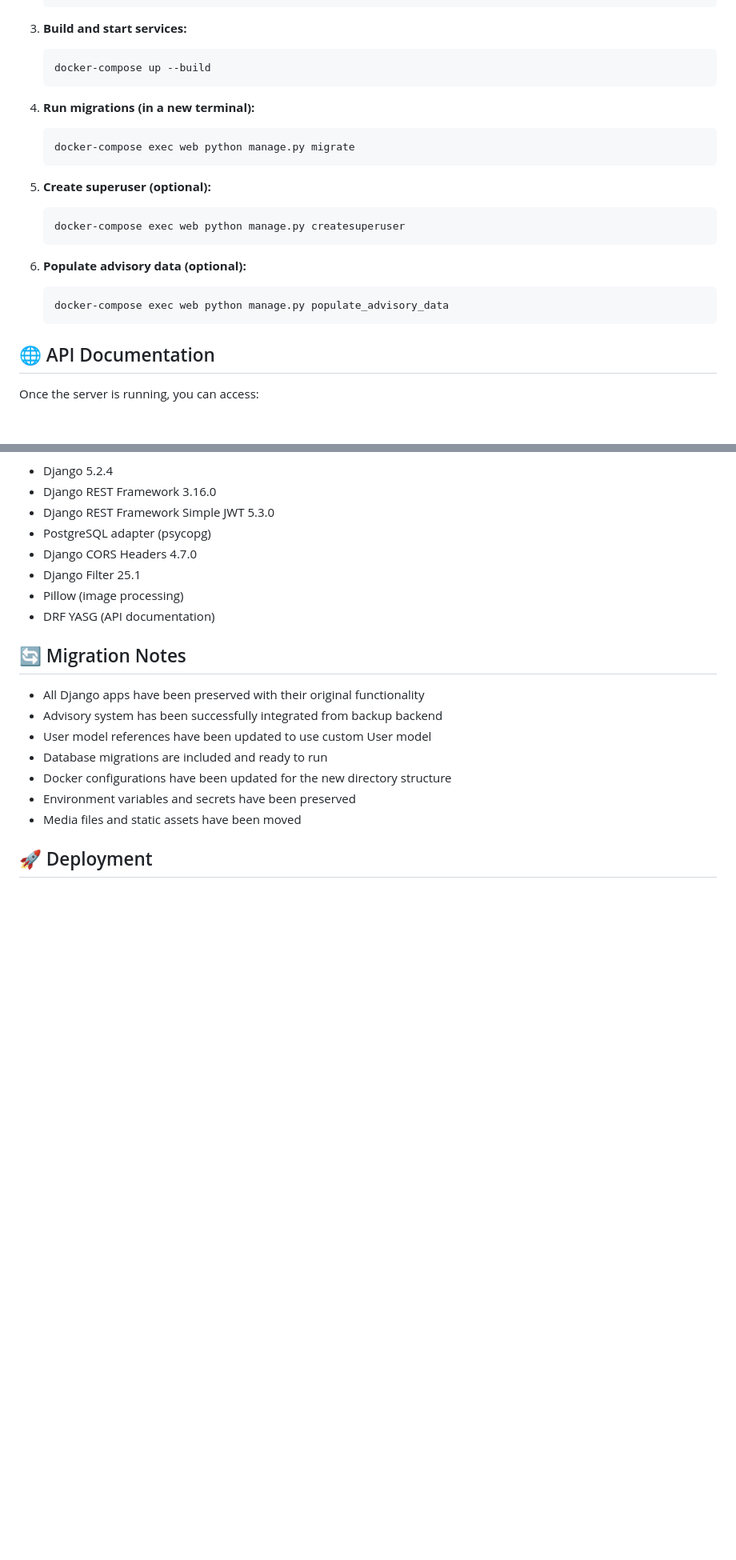
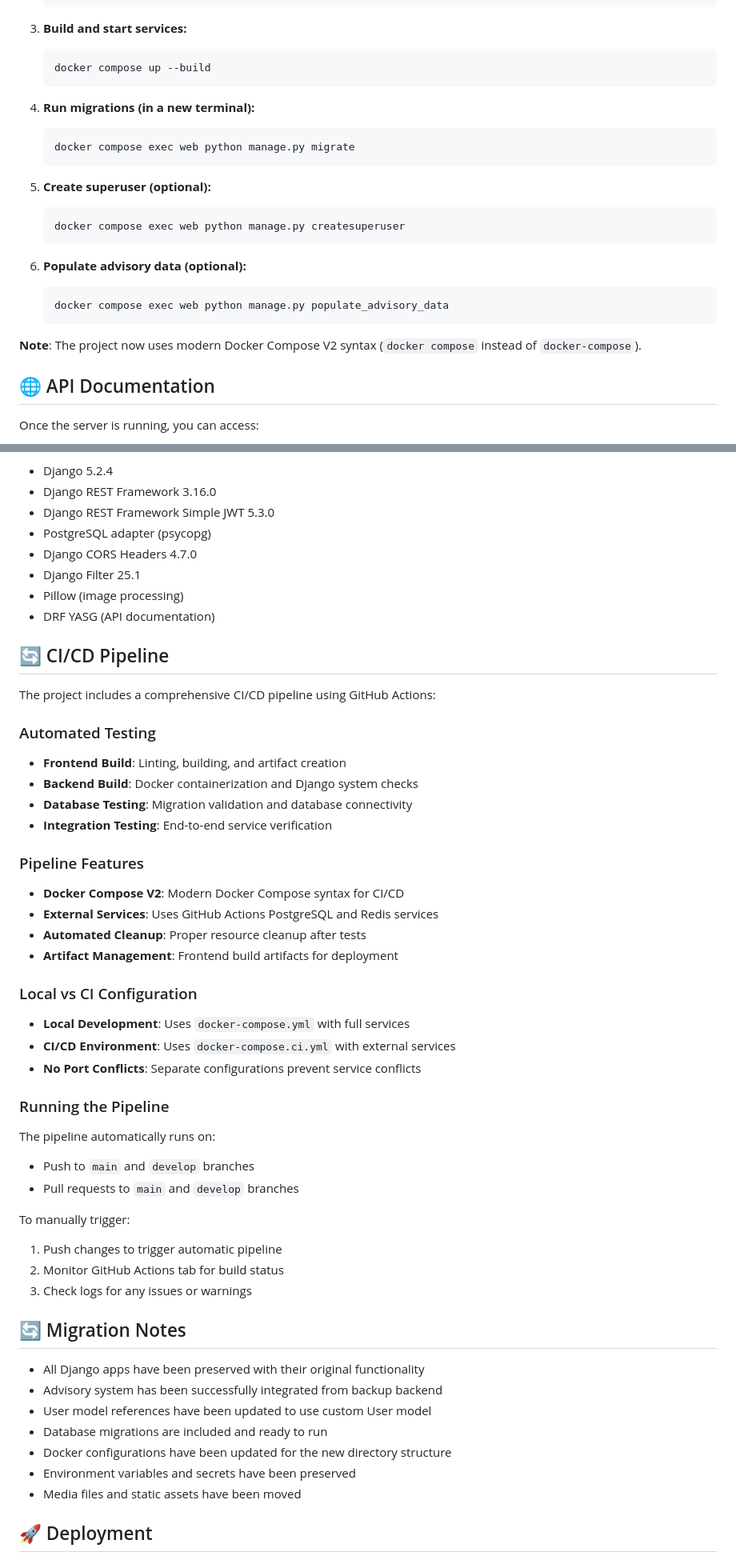
Before and after one commit to Strawhat404/Ersha-Ecosystem, a Markdown page: Ersha_Ecosystem_Backend/README.md, 2 parts joined by grey strips. Shown: that part at 80% size. Drawn GitHub-style; blank space fills up the shorter version.

Commit message:
feat: update readme

````diff
--- a/Ersha_Ecosystem_Backend/README.md
+++ b/Ersha_Ecosystem_Backend/README.md
@@ -131,23 +135,25 @@ Ersha_Ecosystem_Backend/
 
 3. **Build and start services:**
    ```bash
-   docker-compose up --build
+   docker compose up --build
    ```
 
 4. **Run migrations (in a new terminal):**
    ```bash
-   docker-compose exec web python manage.py migrate
+   docker compose exec web python manage.py migrate
    ```
 
 5. **Create superuser (optional):**
    ```bash
-   docker-compose exec web python manage.py createsuperuser
+   docker compose exec web python manage.py createsuperuser
    ```
 
 6. **Populate advisory data (optional):**
    ```bash
-   docker-compose exec web python manage.py populate_advisory_data
+   docker compose exec web python manage.py populate_advisory_data
    ```
+
+**Note**: The project now uses modern Docker Compose V2 syntax (`docker compose` instead of `docker-compose`).
 
 ## 🌐 API Documentation
 
@@ -249,6 +255,37 @@ Key dependencies include:
 - Pillow (image processing)
 - DRF YASG (API documentation)
 
+## 🔄 CI/CD Pipeline
+
+The project includes a comprehensive CI/CD pipeline using GitHub Actions:
+
+### Automated Testing
+- **Frontend Build**: Linting, building, and artifact creation
+- **Backend Build**: Docker containerization and Django system checks
+- **Database Testing**: Migration validation and database connectivity
+- **Integration Testing**: End-to-end service verification
+
+### Pipeline Features
+- **Docker Compose V2**: Modern Docker Compose syntax for CI/CD
+- **External Services**: Uses GitHub Actions PostgreSQL and Redis services
+- **Automated Cleanup**: Proper resource cleanup after tests
+- **Artifact Management**: Frontend build artifacts for deployment
+
+### Local vs CI Configuration
+- **Local Development**: Uses `docker-compose.yml` with full services
+- **CI/CD Environment**: Uses `docker-compose.ci.yml` with external services
+- **No Port Conflicts**: Separate configurations prevent service conflicts
+
+### Running the Pipeline
+The pipeline automatically runs on:
+- Push to `main` and `develop` branches
+- Pull requests to `main` and `develop` branches
+
+To manually trigger:
+1. Push changes to trigger automatic pipeline
+2. Monitor GitHub Actions tab for build status
+3. Check logs for any issues or warnings
+
 ## 🔄 Migration Notes
 
 - All Django apps have been preserved with their original functionality
````
Also changed, not shown: other parts of Ersha_Ecosystem_Backend/README.md (+6 -2 lines), README.md (+6 -4 lines).
